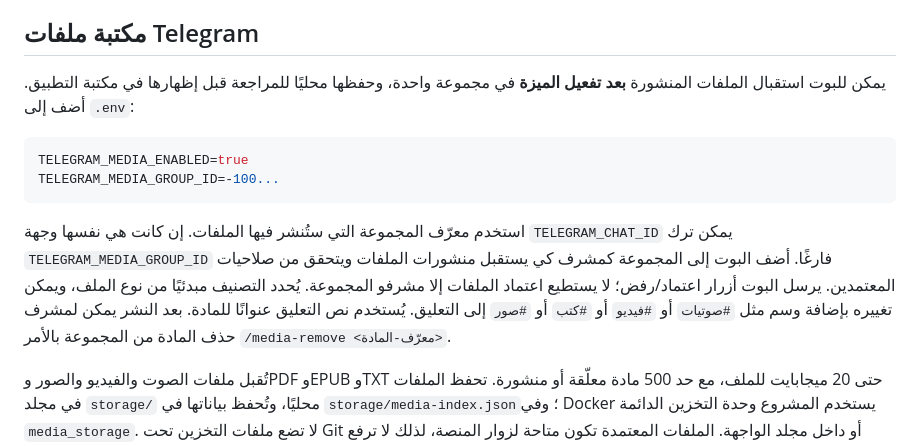
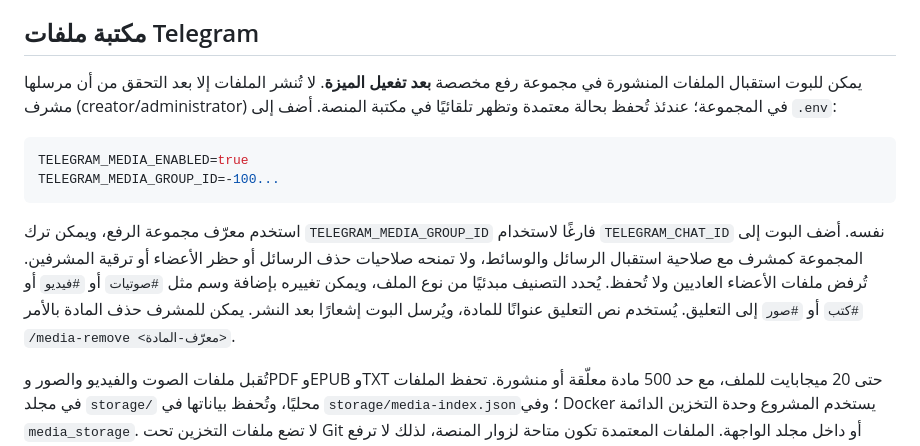
Before and after one commit to aboserag925-alt/-hares, a Markdown page: README.md, the part around the change. Rendered like a GitHub page.

Commit message:
docs(telegram): clarify admin-only automatic media publishing

````diff
--- a/README.md
+++ b/README.md
@@ -52,14 +52,14 @@ npm.cmd run build:app
 
 ## مكتبة ملفات Telegram
 
-يمكن للبوت استقبال الملفات المنشورة **بعد تفعيل الميزة** في مجموعة واحدة، وحفظها محليًا للمراجعة قبل إظهارها في مكتبة التطبيق. أضف إلى `.env`:
+يمكن للبوت استقبال الملفات المنشورة في مجموعة رفع مخصصة **بعد تفعيل الميزة**. لا تُنشر الملفات إلا بعد التحقق من أن مرسلها مشرف (creator/administrator) في المجموعة؛ عندئذ تُحفظ بحالة معتمدة وتظهر تلقائيًا في مكتبة المنصة. أضف إلى `.env`:
 
 ```env
 TELEGRAM_MEDIA_ENABLED=true
 TELEGRAM_MEDIA_GROUP_ID=-100...
 ```
 
-استخدم معرّف المجموعة التي ستُنشر فيها الملفات. إن كانت هي نفسها وجهة `TELEGRAM_CHAT_ID` يمكن ترك `TELEGRAM_MEDIA_GROUP_ID` فارغًا. أضف البوت إلى المجموعة كمشرف كي يستقبل منشورات الملفات ويتحقق من صلاحيات المعتمدين. يرسل البوت أزرار اعتماد/رفض؛ لا يستطيع اعتماد الملفات إلا مشرفو المجموعة. يُحدد التصنيف مبدئيًا من نوع الملف، ويمكن تغييره بإضافة وسم مثل `#صوتيات` أو `#فيديو` أو `#كتب` أو `#صور` إلى التعليق. يُستخدم نص التعليق عنوانًا للمادة. بعد النشر يمكن لمشرف حذف المادة من المجموعة بالأمر `/media-remove <معرّف-المادة>`.
+استخدم معرّف مجموعة الرفع، ويمكن ترك `TELEGRAM_MEDIA_GROUP_ID` فارغًا لاستخدام `TELEGRAM_CHAT_ID` نفسه. أضف البوت إلى المجموعة كمشرف مع صلاحية استقبال الرسائل والوسائط، ولا تمنحه صلاحيات حذف الرسائل أو حظر الأعضاء أو ترقية المشرفين. تُرفض ملفات الأعضاء العاديين ولا تُحفظ. يُحدد التصنيف مبدئيًا من نوع الملف، ويمكن تغييره بإضافة وسم مثل `#صوتيات` أو `#فيديو` أو `#كتب` أو `#صور` إلى التعليق. يُستخدم نص التعليق عنوانًا للمادة، ويُرسل البوت إشعارًا بعد النشر. يمكن للمشرف حذف المادة بالأمر `/media-remove <معرّف-المادة>`.
 
 تُقبل ملفات الصوت والفيديو والصور وPDF وEPUB وTXT حتى 20 ميجابايت للملف، مع حد 500 مادة معلّقة أو منشورة. تحفظ الملفات في مجلد `storage/` محليًا، وتُحفظ بياناتها في `storage/media-index.json`؛ وفي Docker يستخدم المشروع وحدة التخزين الدائمة `media_storage`. لا تضع ملفات التخزين تحت Git أو داخل مجلد الواجهة. الملفات المعتمدة تكون متاحة لزوار المنصة، لذلك لا ترفع محتوى خاصًا أو غير مرخّص.
 
````
